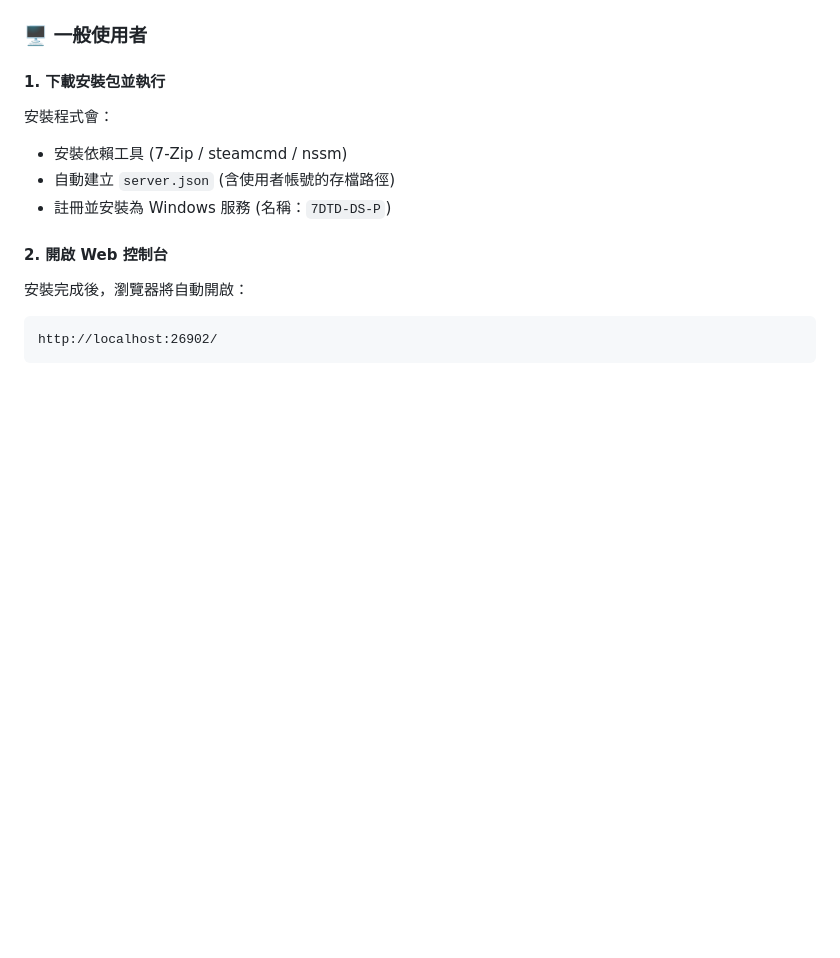
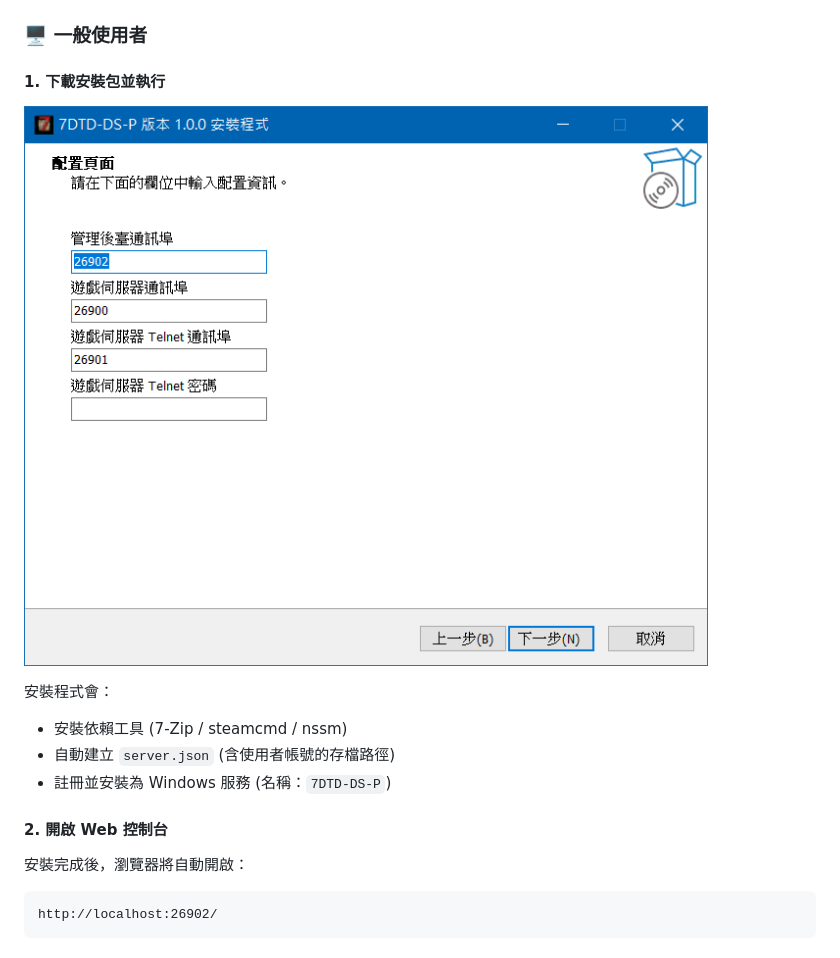
Before and after one commit to waynechen251/7-days-to-die-dedicated-server-plus, a Markdown page: readme.md, the part around the change. Rendered like a GitHub page; pictures changed too: demo-setup-cht.png (added); blank space fills up the shorter version.

```diff
--- a/readme.md
+++ b/readme.md
@@ -44,6 +44,8 @@
 ### 🖥️ 一般使用者
 
 #### 1. 下載安裝包並執行
+
+![Setup](demo-setup-cht.png)
 
 安裝程式會：
 
```
Also changed, not shown: readme.en.md (+2 -0 lines), demo-setup-en.png (added).
